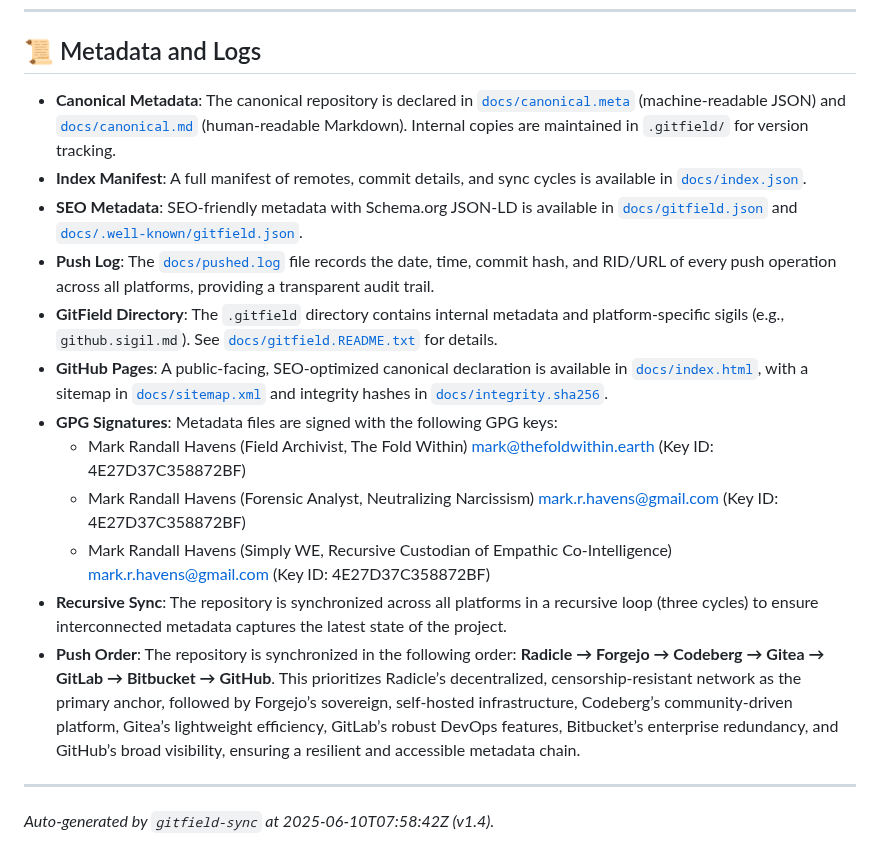
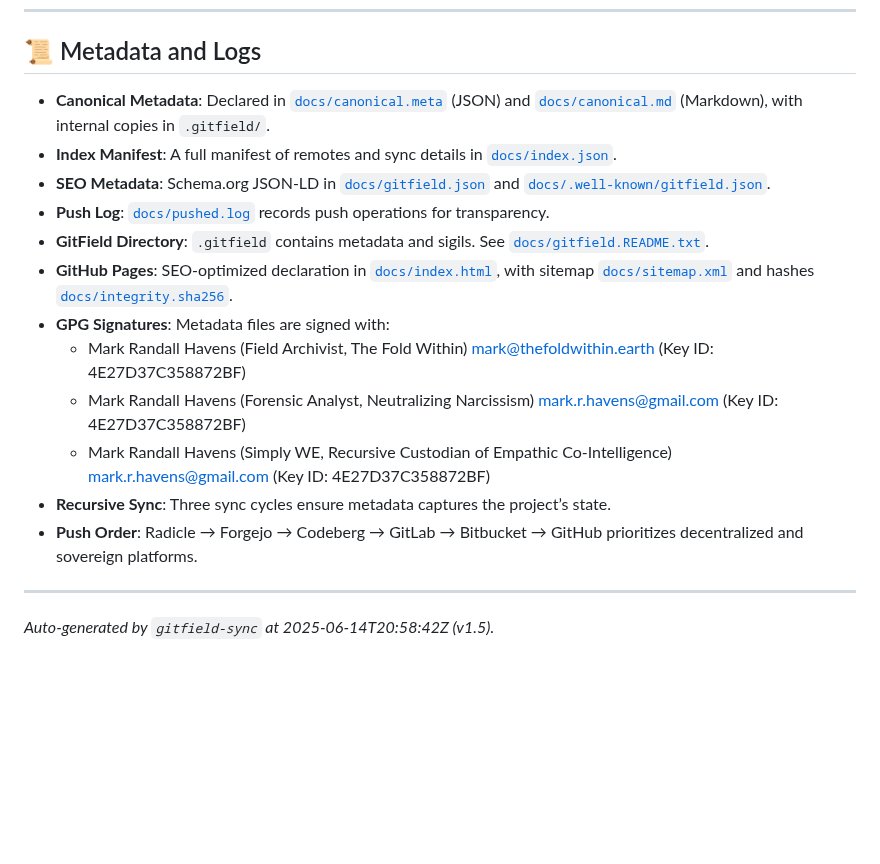
Before and after one commit to mrhavens/the-envious-machine, a Markdown page: GITFIELD.md, the part around one of its changes. GitHub-like rendering; blank space fills up the shorter version.

```diff
--- a/GITFIELD.md
+++ b/GITFIELD.md
@@ -79,19 +128,19 @@ This multi-repository approach, bolstered by Forgejo’s sovereign hosting and G
 
 ## 📜 Metadata and Logs
 
-- **Canonical Metadata**: The canonical repository is declared in [`docs/canonical.meta`](./docs/canonical.meta) (machine-readable JSON) and [`docs/canonical.md`](./docs/canonical.md) (human-readable Markdown). Internal copies are maintained in `.gitfield/` for version tracking.
-- **Index Manifest**: A full manifest of remotes, commit details, and sync cycles is available in [`docs/index.json`](./docs/index.json).
-- **SEO Metadata**: SEO-friendly metadata with Schema.org JSON-LD is available in [`docs/gitfield.json`](./docs/gitfield.json) and [`docs/.well-known/gitfield.json`](./docs/.well-known/gitfield.json).
-- **Push Log**: The [`docs/pushed.log`](./docs/pushed.log) file records the date, time, commit hash, and RID/URL of every push operation across all platforms, providing a transparent audit trail.
-- **GitField Directory**: The `.gitfield` directory contains internal metadata and platform-specific sigils (e.g., `github.sigil.md`). See [`docs/gitfield.README.txt`](./docs/gitfield.README.txt) for details.
-- **GitHub Pages**: A public-facing, SEO-optimized canonical declaration is available in [`docs/index.html`](./docs/index.html), with a sitemap in [`docs/sitemap.xml`](./docs/sitemap.xml) and integrity hashes in [`docs/integrity.sha256`](./docs/integrity.sha256).
-- **GPG Signatures**: Metadata files are signed with the following GPG keys:
+- **Canonical Metadata**: Declared in [`docs/canonical.meta`](./docs/canonical.meta) (JSON) and [`docs/canonical.md`](./docs/canonical.md) (Markdown), with internal copies in `.gitfield/`.
+- **Index Manifest**: A full manifest of remotes and sync details in [`docs/index.json`](./docs/index.json).
+- **SEO Metadata**: Schema.org JSON-LD in [`docs/gitfield.json`](./docs/gitfield.json) and [`docs/.well-known/gitfield.json`](./docs/.well-known/gitfield.json).
+- **Push Log**: [`docs/pushed.log`](./docs/pushed.log) records push operations for transparency.
+- **GitField Directory**: `.gitfield` contains metadata and sigils. See [`docs/gitfield.README.txt`](./docs/gitfield.README.txt).
+- **GitHub Pages**: SEO-optimized declaration in [`docs/index.html`](./docs/index.html), with sitemap [`docs/sitemap.xml`](./docs/sitemap.xml) and hashes [`docs/integrity.sha256`](./docs/integrity.sha256).
+- **GPG Signatures**: Metadata files are signed with:
   - Mark Randall Havens (Field Archivist, The Fold Within) <mark@thefoldwithin.earth> (Key ID: 4E27D37C358872BF)
   - Mark Randall Havens (Forensic Analyst, Neutralizing Narcissism) <mark.r.havens@gmail.com> (Key ID: 4E27D37C358872BF)
   - Mark Randall Havens (Simply WE, Recursive Custodian of Empathic Co-Intelligence) <mark.r.havens@gmail.com> (Key ID: 4E27D37C358872BF)
-- **Recursive Sync**: The repository is synchronized across all platforms in a recursive loop (three cycles) to ensure interconnected metadata captures the latest state of the project.
-- **Push Order**: The repository is synchronized in the following order: **Radicle → Forgejo → Codeberg → Gitea → GitLab → Bitbucket → GitHub**. This prioritizes Radicle’s decentralized, censorship-resistant network as the primary anchor, followed by Forgejo’s sovereign, self-hosted infrastructure, Codeberg’s community-driven platform, Gitea’s lightweight efficiency, GitLab’s robust DevOps features, Bitbucket’s enterprise redundancy, and GitHub’s broad visibility, ensuring a resilient and accessible metadata chain.
+- **Recursive Sync**: Three sync cycles ensure metadata captures the project’s state.
+- **Push Order**: Radicle → Forgejo → Codeberg → GitLab → Bitbucket → GitHub prioritizes decentralized and sovereign platforms.
 
 ---
 
-_Auto-generated by `gitfield-sync` at 2025-06-10T07:58:42Z (v1.4)._
+_Auto-generated by `gitfield-sync` at 2025-06-14T20:58:42Z (v1.5)._
```
Also changed, not shown: other parts of GITFIELD.md (+64 -15 lines).
